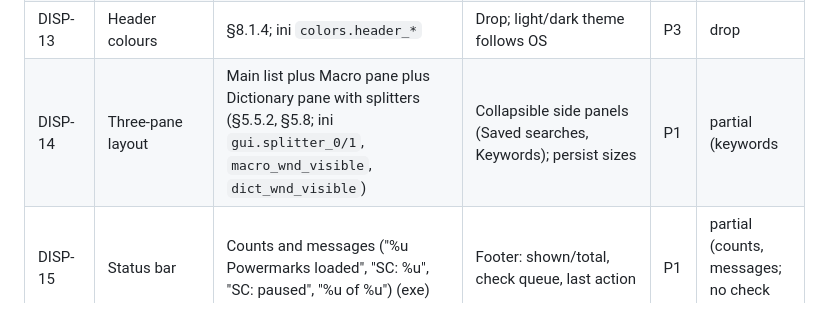
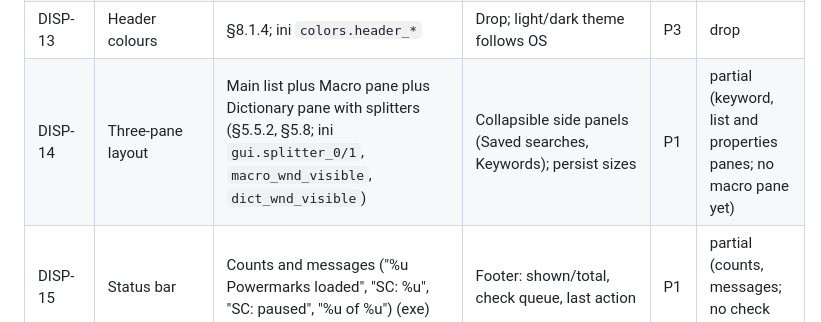
Before and after one commit to novakda/keymarks, a Markdown page: docs/requirements.md, the part around the change. Rendered like a GitHub page.

Commit message:
Fix DISP-14 status row (pipes split the table cell)

```diff
--- a/docs/requirements.md
+++ b/docs/requirements.md
@@ -76,7 +76,7 @@ Status: **done**, **partial**, **todo**, **drop** (deliberately not rebuilt).
 | DISP-11 | Date/time format | Custom format builder (§8.1.6; ini `gui.time_format`, default `%m-%d-%y %h:%M:%s %p`) | Use OS locale via `Intl.DateTimeFormat`; optional relative dates | P2 | todo |
 | DISP-12 | Display font | §8.1.3; ini `gui.font_*` | Font size setting plus system UI font; follow OS text scaling | P2 | todo |
 | DISP-13 | Header colours | §8.1.4; ini `colors.header_*` | Drop; light/dark theme follows OS | P3 | drop |
-| DISP-14 | Three-pane layout | Main list plus Macro pane plus Dictionary pane with splitters (§5.5.2, §5.8; ini `gui.splitter_0/1`, `macro_wnd_visible`, `dict_wnd_visible`) | Collapsible side panels (Saved searches, Keywords); persist sizes | P1 | partial (keywords | list | properties; no macro pane) |
+| DISP-14 | Three-pane layout | Main list plus Macro pane plus Dictionary pane with splitters (§5.5.2, §5.8; ini `gui.splitter_0/1`, `macro_wnd_visible`, `dict_wnd_visible`) | Collapsible side panels (Saved searches, Keywords); persist sizes | P1 | partial (keyword, list and properties panes; no macro pane yet) |
 | DISP-15 | Status bar | Counts and messages ("%u Powermarks loaded", "SC: %u", "SC: paused", "%u of %u") (exe) | Footer: shown/total, check queue, last action | P1 | partial (counts, messages; no check queue yet) |
 | DISP-16 | Tooltips, flat toolbar | §8.1.2; ini `gui.tooltips`, `flat_toolbar` | Drop as options; always have tooltips (title attr) | P3 | drop |
 | DISP-17 | Selected bookmark keyboard nav | Up/Down/Enter, Shift+Enter new window (§10.3) | Up/Down/Enter done; add Shift+Enter, PgUp/PgDn, Home/End, multi-select | P1 | partial (arrows, PgUp/PgDn, Home/End, Enter; no Shift+Enter) |
```
